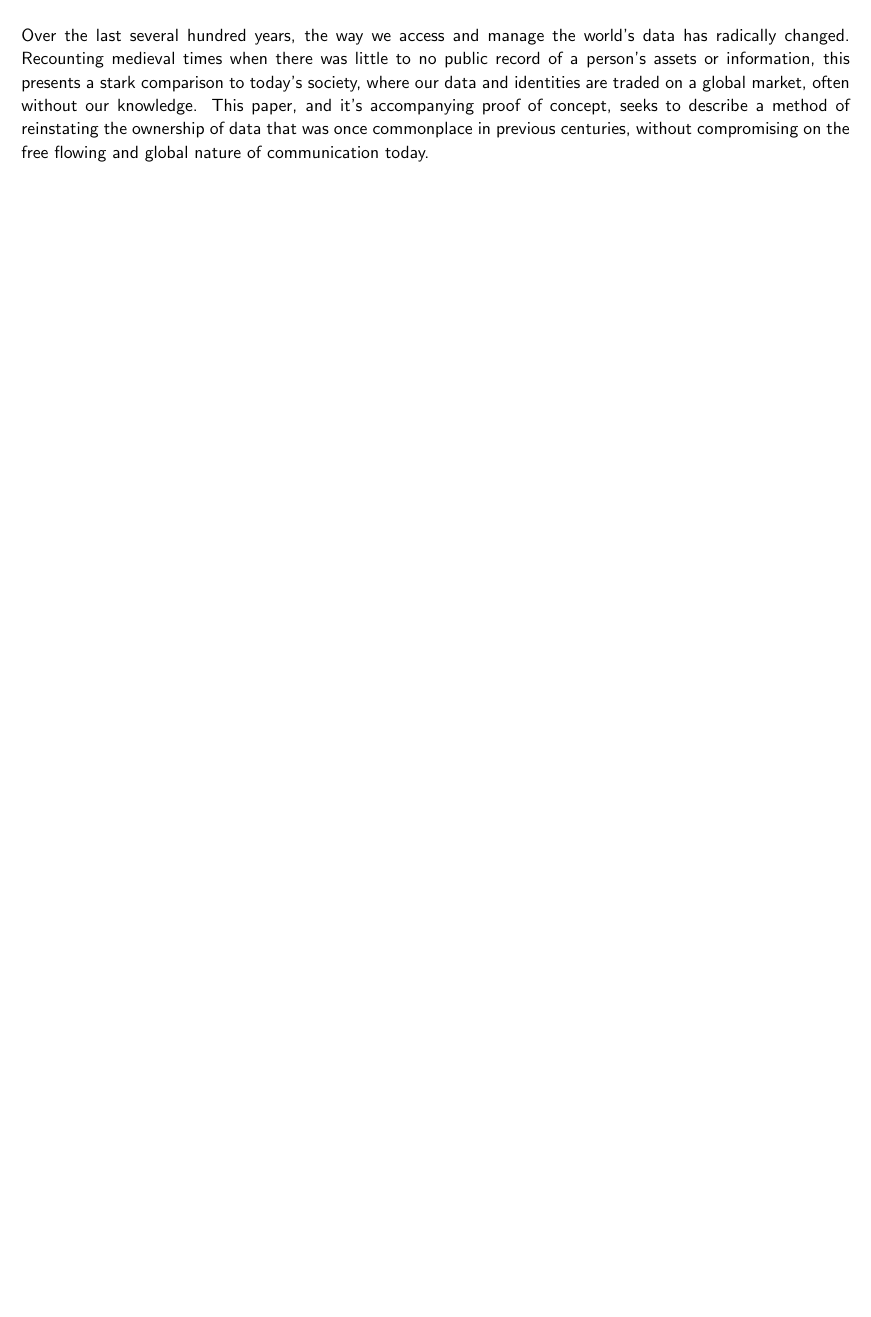
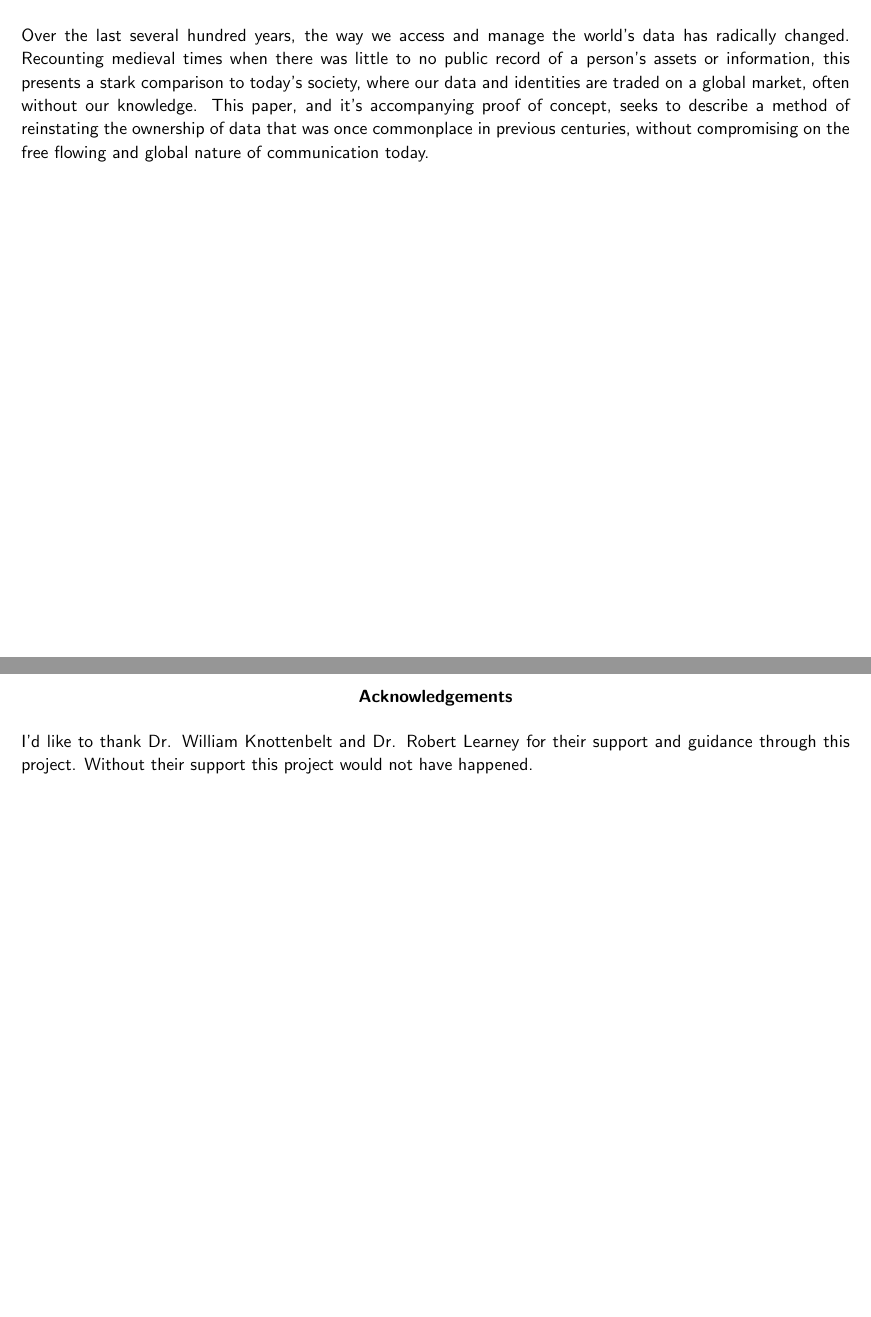
Before and after one commit to FreddieLindsey/private-distributed-data-paper, a LaTeX document (interim.tex, which reads sections/acknowledgements.tex): part of page 3 of 11 before the commit and two parts of pages 2 and 3 of 12 after it, the two joined at a grey line, cut so that both start at the same text, the shorter picture padded with empty space. Compiled offline with pdfLaTeX.

Commit message:
Correct order and add acknowledgements. Tidy evaluation plan

```diff
--- a/interim.tex
+++ b/interim.tex
@@ -98,6 +92,10 @@
 
 % Identify key points including result of project
 \include{sections/abstract}
+
+% Acknowledge those who've technically or otherwise helped with completing the project
+\renewcommand{\abstractname}{Acknowledgements}
+\include{sections/acknowledgements}
 
 % Set up the header and footer
 \pagestyle{fancy}
--- /dev/null
+++ b/sections/acknowledgements.tex
@@ -0,0 +1,7 @@
+\abstract
+
+\thispagestyle{plain}
+\pagenumbering{roman}
+\setcounter{page}{2}
+
+I'd like to thank Dr. William Knottenbelt and Dr. Robert Learney for their support and guidance through this project. Without their support this project would not have happened.
```
Also changed, not shown: sections/evaluation_plan.tex (+2 -1 lines), interim.tex (12 more changed lines).
